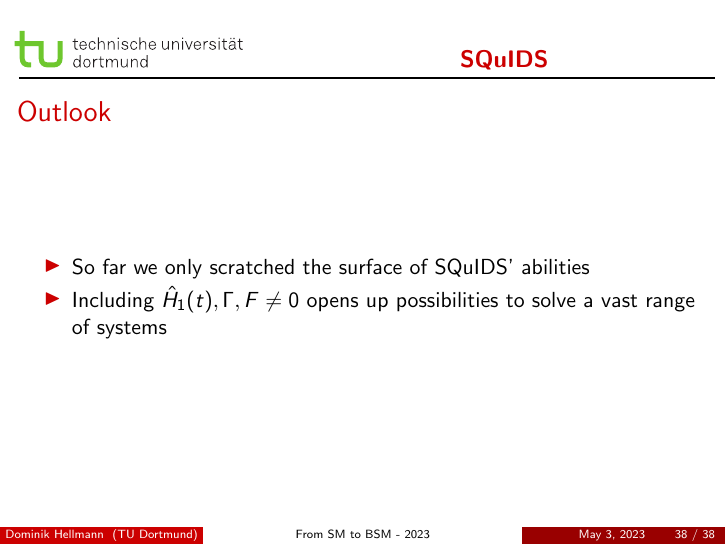
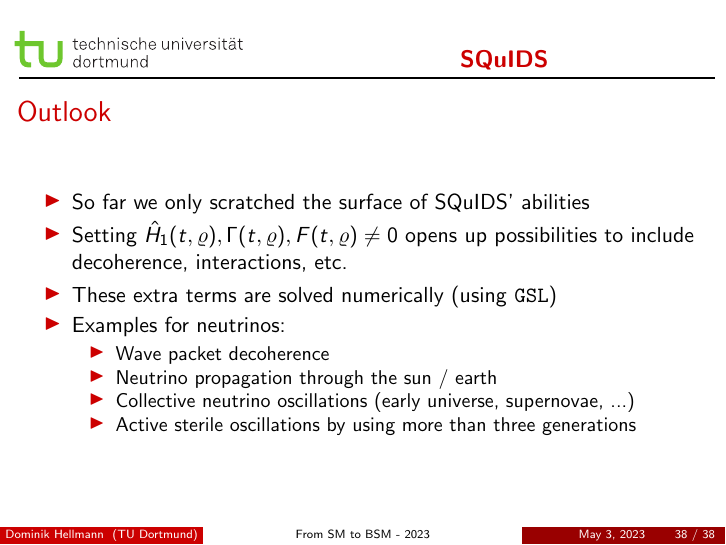
Before and after one commit to B0bsen/sm_to_bsm_neutrino, LaTeX slides (slides/smToBsm.tex): page 45 of 49. Compiled offline with pdfLaTeX.

Commit message:
slides v1.1

```diff
--- a/slides/smToBsm.tex
+++ b/slides/smToBsm.tex
@@ -621,7 +621,15 @@
 \begin{frame}{Outlook}
   \begin{itemize}
     \item So far we only scratched the surface of SQuIDS' abilities
-    \item Including \(\hat{H}_1(t), \Gamma, F \neq 0\) opens up possibilities to solve a vast range of systems
+    \item Setting \(\hat{H}_1(t, \varrho), \Gamma(t, \varrho), F(t, \varrho) \neq 0\) opens up possibilities to include decoherence, interactions, etc.
+    \item These extra terms are solved numerically (using \texttt{GSL})
+    \item Examples for neutrinos:
+    \begin{itemize}
+      \item Wave packet decoherence
+      \item Neutrino propagation through the sun / earth
+      \item Collective neutrino oscillations (early universe, supernovae, ...)
+      \item Active sterile oscillations by using more than three generations
+    \end{itemize}
   \end{itemize}
 \end{frame}
 
```
Also changed, not shown: slides/output/smToBsm.pdf.
